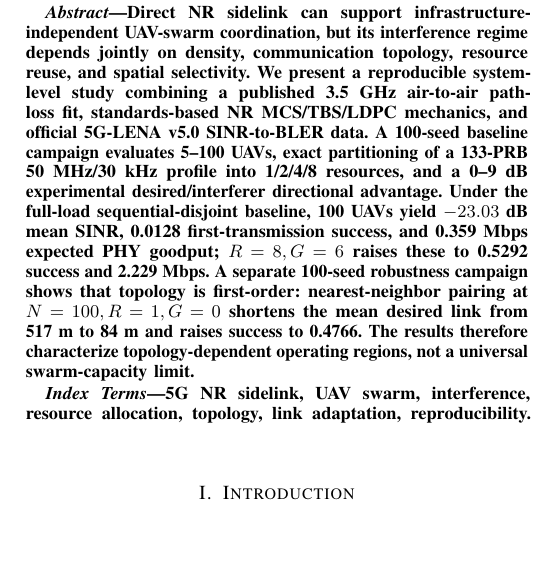
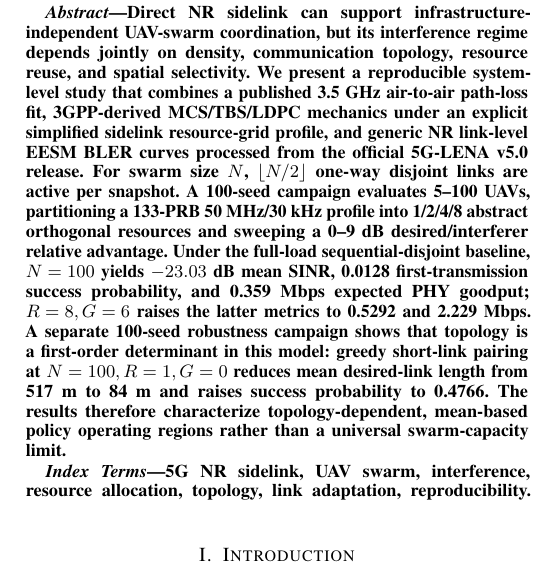
Before and after one commit to panagiotagrosdouli/uav-sidelink-swarm, a LaTeX paper (paper/vtc2027/main.tex): part of one column of page 1 of 5, cut so that both start at the same text, the shorter picture padded with empty space. Compiled offline with pdfLaTeX.

Commit message:
paper: sharpen abstract claims and model scope

```diff
--- a/paper/vtc2027/main.tex
+++ b/paper/vtc2027/main.tex
@@ -18,7 +18,7 @@ Xanthi, Greece}}
 \maketitle
 
 \begin{abstract}
-Direct NR sidelink can support infrastructure-independent UAV-swarm coordination, but its interference regime depends jointly on density, communication topology, resource reuse, and spatial selectivity. We present a reproducible system-level study combining a published 3.5~GHz air-to-air path-loss fit, standards-based NR MCS/TBS/LDPC mechanics, and official 5G-LENA v5.0 SINR-to-BLER data. A 100-seed baseline campaign evaluates 5--100 UAVs, exact partitioning of a 133-PRB 50~MHz/30~kHz profile into 1/2/4/8 resources, and a 0--9~dB experimental desired/interferer directional advantage. Under the full-load sequential-disjoint baseline, 100 UAVs yield $-23.03$~dB mean SINR, 0.0128 first-transmission success, and 0.359~Mbps expected PHY goodput; $R=8,G=6$ raises these to 0.5292 success and 2.229~Mbps. A separate 100-seed robustness campaign shows that topology is first-order: nearest-neighbor pairing at $N=100,R=1,G=0$ shortens the mean desired link from 517~m to 84~m and raises success to 0.4766. The results therefore characterize topology-dependent operating regions, not a universal swarm-capacity limit.
+Direct NR sidelink can support infrastructure-independent UAV-swarm coordination, but its interference regime depends jointly on density, communication topology, resource reuse, and spatial selectivity. We present a reproducible system-level study that combines a published 3.5~GHz air-to-air path-loss fit, 3GPP-derived MCS/TBS/LDPC mechanics under an explicit simplified sidelink resource-grid profile, and generic NR link-level EESM BLER curves processed from the official 5G-LENA v5.0 release. For swarm size $N$, $\lfloor N/2\rfloor$ one-way disjoint links are active per snapshot. A 100-seed campaign evaluates 5--100 UAVs, partitioning a 133-PRB 50~MHz/30~kHz profile into 1/2/4/8 abstract orthogonal resources and sweeping a 0--9~dB desired/interferer relative advantage. Under the full-load sequential-disjoint baseline, $N=100$ yields $-23.03$~dB mean SINR, 0.0128 first-transmission success probability, and 0.359~Mbps expected PHY goodput; $R=8,G=6$ raises the latter metrics to 0.5292 and 2.229~Mbps. A separate 100-seed robustness campaign shows that topology is a first-order determinant in this model: greedy short-link pairing at $N=100,R=1,G=0$ reduces mean desired-link length from 517~m to 84~m and raises success probability to 0.4766. The results therefore characterize topology-dependent, mean-based policy operating regions rather than a universal swarm-capacity limit.
 \end{abstract}
 
 \begin{IEEEkeywords}
```
